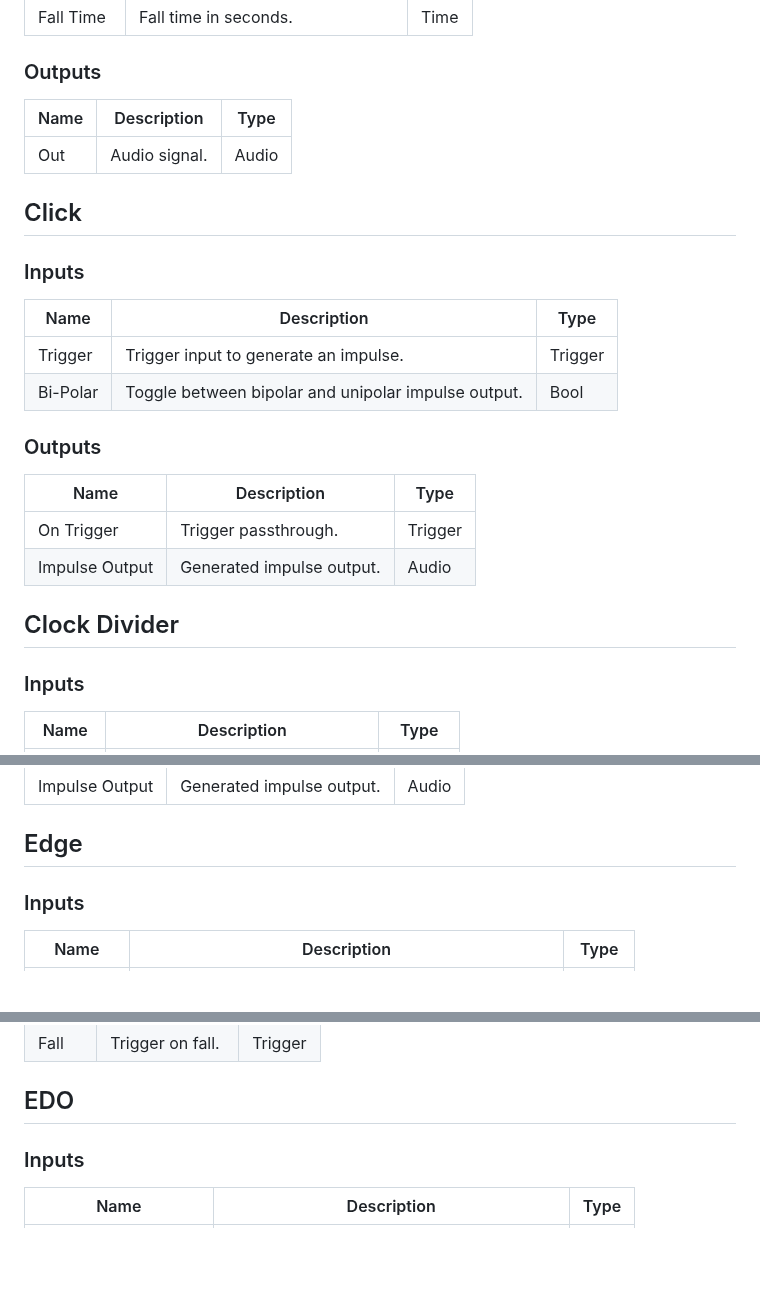
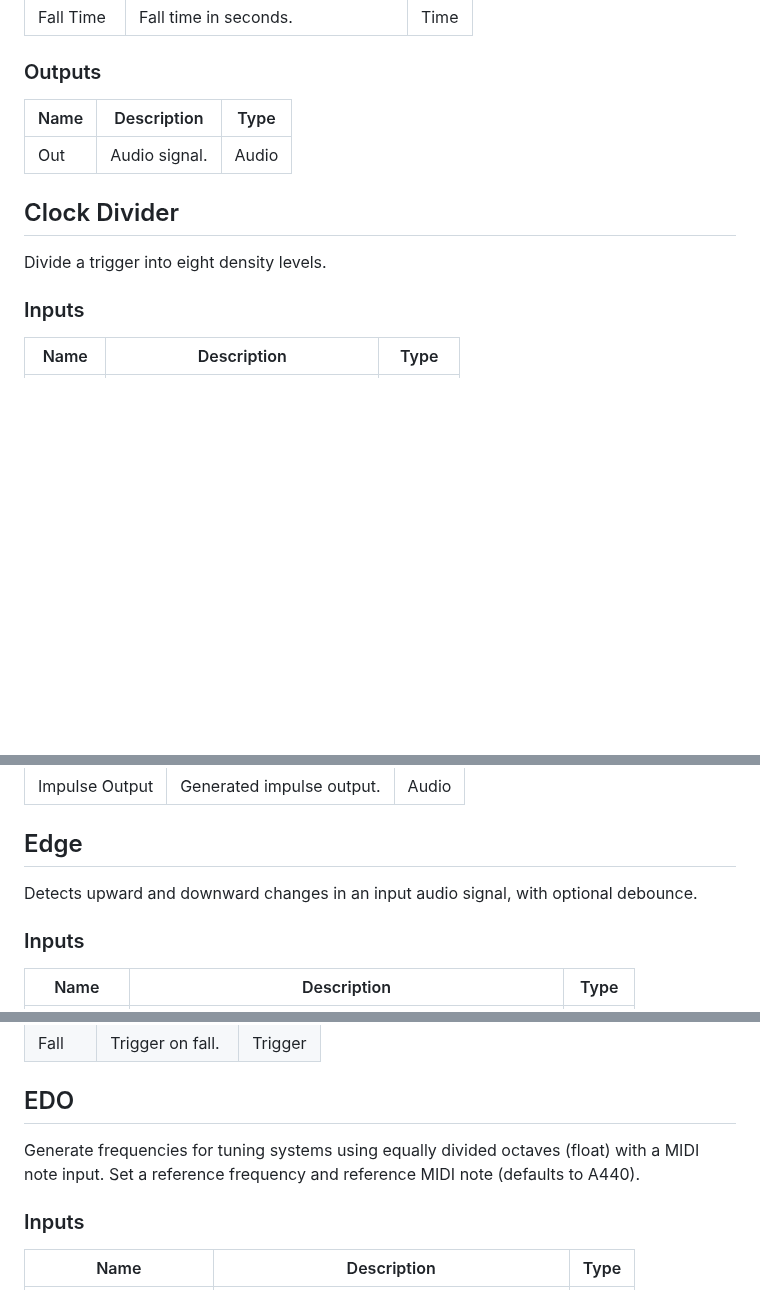
Before and after one commit to soorajprakash/Custom_MetaSoundNodes_SRJ, a Markdown page: docs/nodes.md, 3 parts joined by grey strips. GitHub-like rendering; blank space fills up the shorter version.

```diff
--- a/docs/nodes.md
+++ b/docs/nodes.md
@@ -15,22 +16,8 @@
 |--------|-------------------------|--------------|
 | Out | Audio signal.           | Audio |
 
-## Click
-### Inputs
-
-| Name     | Description                                      | Type    |
-|----------|--------------------------------------------------|---------|
-| Trigger  | Trigger input to generate an impulse.            | Trigger |
-| Bi-Polar | Toggle between bipolar and unipolar impulse output. | Bool    |
-
-### Outputs
-
-| Name           | Description                | Type         |
-|----------------|----------------------------|--------------|
-| On Trigger | Trigger passthrough.       | Trigger |
-| Impulse Output | Generated impulse output.  | Audio |
-
 ## Clock Divider
+Divide a trigger into eight density levels.
 ### Inputs
 
 | Name    | Description                              | Type    |
@@ -68,7 +72,7 @@
 | Impulse Output | Generated impulse output.  | Audio |
 
 ## Edge
-
+Detects upward and downward changes in an input audio signal, with optional debounce.
 ### Inputs
 
 | Name      | Description                                             | Type         |
@@ -84,6 +88,7 @@
 | Fall  | Trigger on fall.           | Trigger |
 
 ## EDO
+Generate frequencies for tuning systems using equally divided octaves (float) with a MIDI note input. Set a reference frequency and reference MIDI note (defaults to A440).
 ### Inputs
 
 | Name                | Description                                      | Type  |
```
Also changed, not shown: other parts of docs/nodes.md (+31 -0 lines), README.md (+4 -4 lines).
